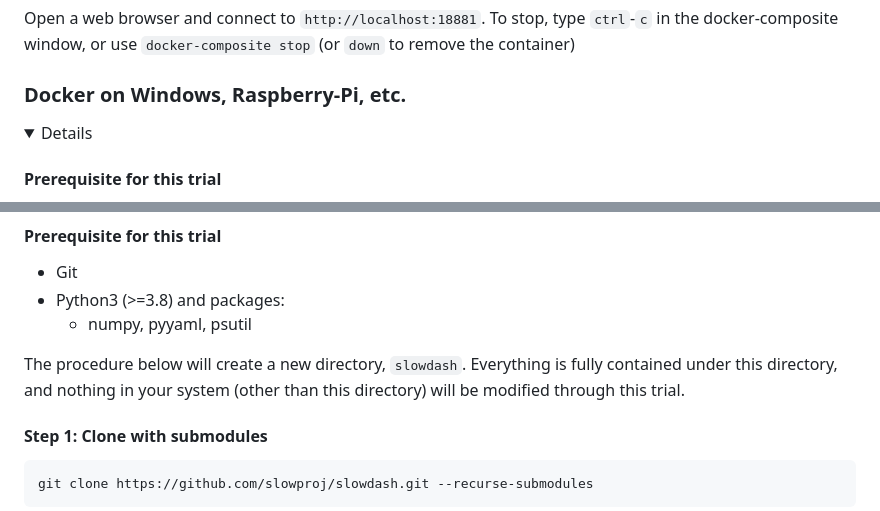
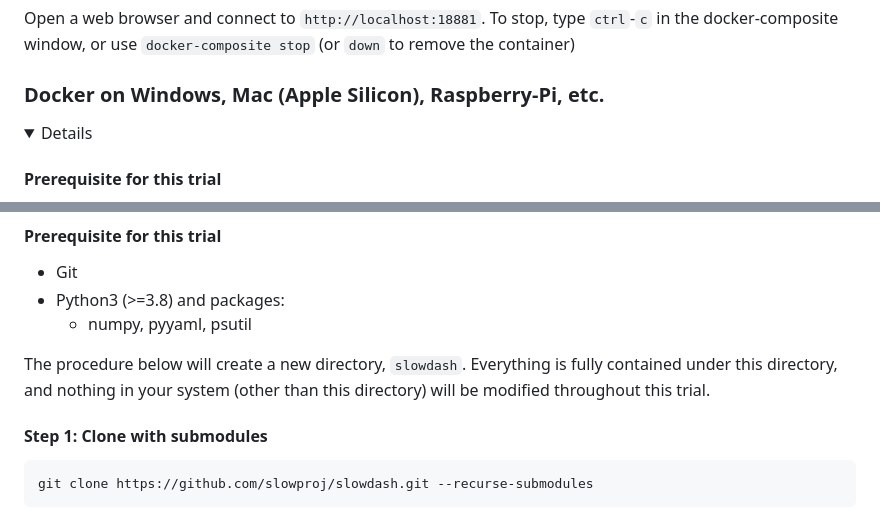
Before and after one commit to slowproj/slowdash, a Markdown page: README.md, 2 parts joined by grey strips. Rendered like a GitHub page; folded sections open.

````diff
--- a/README.md
+++ b/README.md
@@ -46,7 +46,7 @@ Open a web browser and connect to `http://localhost:18881`.
 To stop, type `ctrl`-`c` in the docker-composite window, or use `docker-composite stop` (or `down` to remove the container)
 </details>
 
-### Docker on Windows, Raspberry-Pi, etc.
+### Docker on Windows, Mac (Apple Silicon), Raspberry-Pi, etc.
 <details>
 
 #### Prerequisite for this trial
@@ -87,7 +87,7 @@ To stop, type `ctrl`-`c` in the docker-composite window, or use `docker-composit
   - numpy, pyyaml, psutil
 
 The procedure below will create a new directory, `slowdash`.
-Everything is fully contained under this directory, and nothing in your system (other than this directory) will be modified through this trial.
+Everything is fully contained under this directory, and nothing in your system (other than this directory) will be modified throughout this trial.
 
 #### Step 1: Clone with submodules
 ```
````
